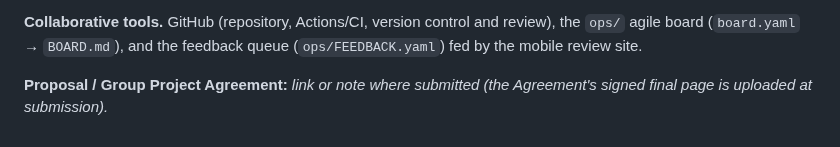
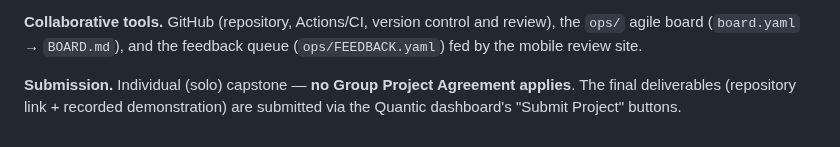
Before and after one commit to Victor-Palacios/SLaiDES, a Markdown page: docs/DESIGN_AND_TESTING.md, the part around the change. GitHub-like rendering.

```diff
--- a/docs/DESIGN_AND_TESTING.md
+++ b/docs/DESIGN_AND_TESTING.md
@@ -223,5 +223,6 @@ Owner** (authors and approves all changes).
 the `ops/` agile board (`board.yaml` → `BOARD.md`), and the feedback queue
 (`ops/FEEDBACK.yaml`) fed by the mobile review site.
 
-**Proposal / Group Project Agreement:** _link or note where submitted (the Agreement's
-signed final page is uploaded at submission)._
+**Submission.** Individual (solo) capstone — **no Group Project Agreement applies**.
+The final deliverables (repository link + recorded demonstration) are submitted via
+the Quantic dashboard's "Submit Project" buttons.
```
Also changed, not shown: README.md (+10 -11 lines).
